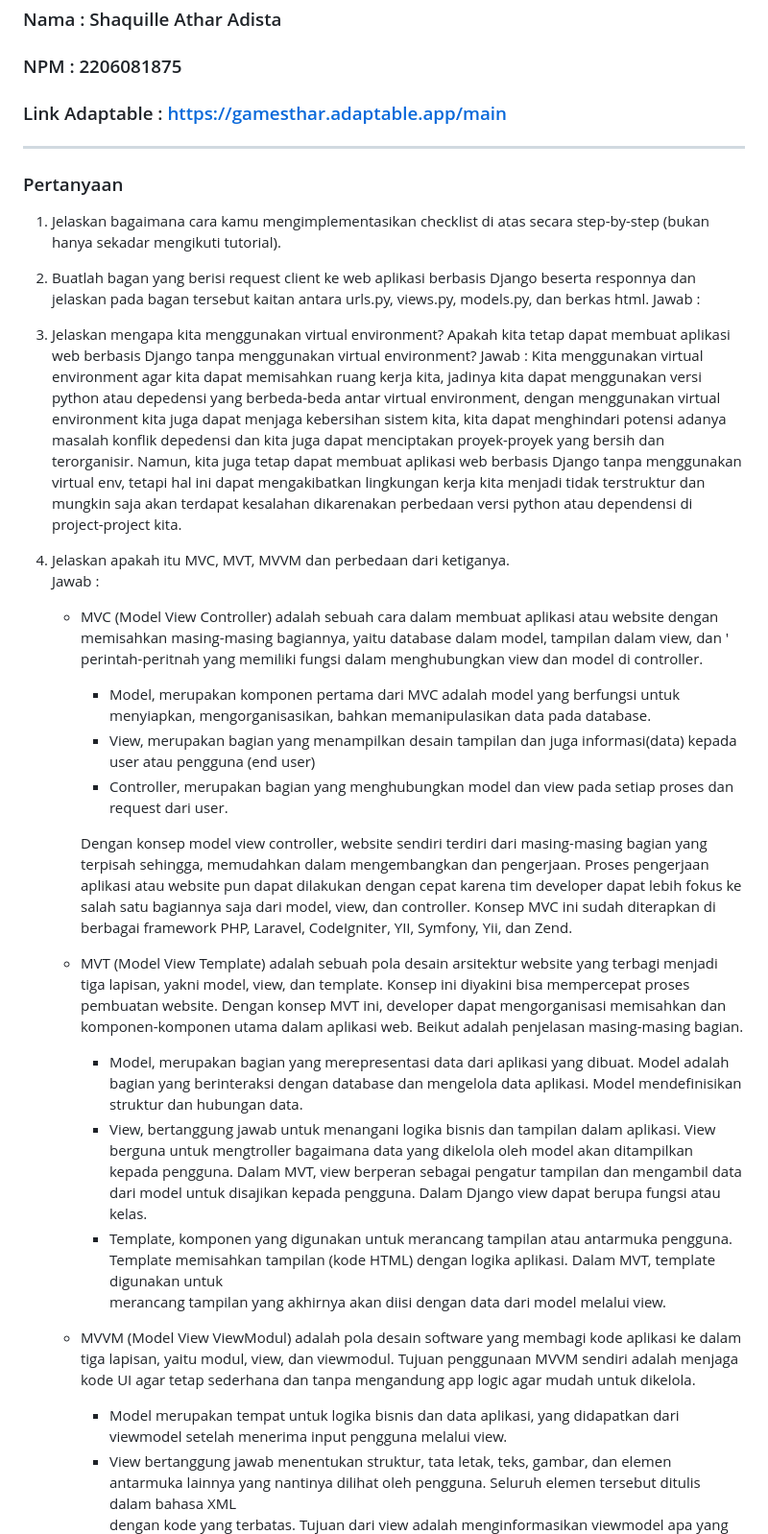
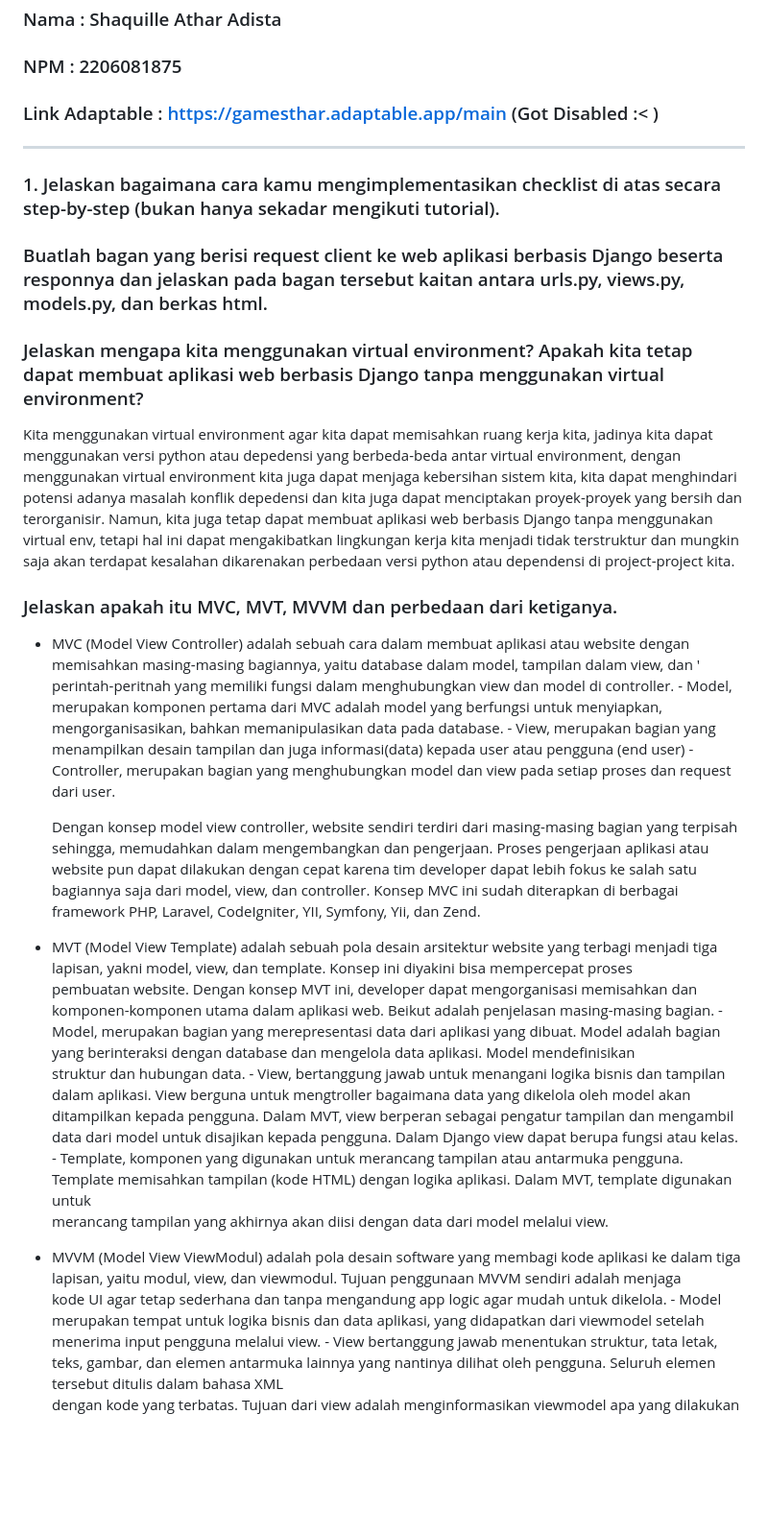
Before and after one commit to AtharAdista/Game-Sthar, a Markdown page: README.md, the part around the change printed below. Shown: that part at 96% size. GitHub-like rendering; blank space fills up the shorter version.

Commit message:
add link in README.md

```diff
--- a/README.md
+++ b/README.md
@@ -3,29 +3,28 @@
 ## GameSthar
 ### Nama : Shaquille Athar Adista
 ### NPM  : 2206081875
-### Link Adaptable : https://gamesthar.adaptable.app/main
+### Link Adaptable : https://gamesthar.adaptable.app/main (Got Disabled :< )
 ---
-### Pertanyaan
-1. Jelaskan bagaimana cara kamu mengimplementasikan checklist di atas secara step-by-step (bukan hanya sekadar mengikuti tutorial).
+### 1. Jelaskan bagaimana cara kamu mengimplementasikan checklist di atas secara step-by-step (bukan hanya sekadar mengikuti tutorial).
 
-2. Buatlah bagan yang berisi request client ke web aplikasi berbasis Django beserta responnya dan jelaskan pada bagan tersebut kaitan antara urls.py, views.py, models.py, dan berkas html.
-   Jawab :
 
-3. Jelaskan mengapa kita menggunakan virtual environment? Apakah kita tetap dapat membuat aplikasi web berbasis Django tanpa menggunakan virtual environment?
-   Jawab : Kita menggunakan virtual environment agar kita dapat memisahkan ruang kerja kita, jadinya kita dapat menggunakan versi python atau depedensi yang berbeda-beda antar virtual environment, dengan menggunakan virtual environment kita juga dapat menjaga kebersihan sistem kita, kita dapat menghindari potensi adanya masalah konflik depedensi dan kita juga dapat menciptakan proyek-proyek yang bersih dan terorganisir. Namun, kita juga tetap dapat membuat aplikasi web berbasis Django tanpa menggunakan virtual env, tetapi hal ini dapat mengakibatkan lingkungan kerja kita menjadi tidak terstruktur dan mungkin saja akan terdapat kesalahan dikarenakan perbedaan versi python atau dependensi di project-project kita.
+### Buatlah bagan yang berisi request client ke web aplikasi berbasis Django beserta responnya dan jelaskan pada bagan tersebut kaitan antara urls.py, views.py, models.py, dan berkas html.
 
-4. Jelaskan apakah itu MVC, MVT, MVVM dan perbedaan dari ketiganya.
-   Jawab :
-   + MVC (Model View Controller) adalah sebuah cara dalam membuat aplikasi atau website dengan memisahkan masing-masing bagiannya, yaitu database dalam model, tampilan dalam view, dan         '
-     perintah-peritnah yang memiliki fungsi dalam menghubungkan view dan model di controller.
+
+### Jelaskan mengapa kita menggunakan virtual environment? Apakah kita tetap dapat membuat aplikasi web berbasis Django tanpa menggunakan virtual environment?
+Kita menggunakan virtual environment agar kita dapat memisahkan ruang kerja kita, jadinya kita dapat menggunakan versi python atau depedensi yang berbeda-beda antar virtual environment, dengan menggunakan virtual environment kita juga dapat menjaga kebersihan sistem kita, kita dapat menghindari potensi adanya masalah konflik depedensi dan kita juga dapat menciptakan proyek-proyek yang bersih dan terorganisir. Namun, kita juga tetap dapat membuat aplikasi web berbasis Django tanpa menggunakan virtual env, tetapi hal ini dapat mengakibatkan lingkungan kerja kita menjadi tidak terstruktur dan mungkin saja akan terdapat kesalahan dikarenakan perbedaan versi python atau dependensi di project-project kita.
+
+### Jelaskan apakah itu MVC, MVT, MVVM dan perbedaan dari ketiganya.
++ MVC (Model View Controller) adalah sebuah cara dalam membuat aplikasi atau website dengan memisahkan masing-masing bagiannya, yaitu database dalam model, tampilan dalam view, dan         '
+  perintah-peritnah yang memiliki fungsi dalam menghubungkan view dan model di controller.
       - Model, merupakan komponen pertama dari MVC adalah model yang berfungsi untuk menyiapkan, mengorganisasikan, bahkan memanipulasikan data pada database.
       - View, merupakan bagian yang menampilkan desain tampilan dan juga informasi(data) kepada user atau pengguna (end user)
       - Controller, merupakan bagian yang menghubungkan model dan view pada setiap proses dan request dari user.
 
-      Dengan konsep model view controller, website sendiri terdiri dari masing-masing bagian yang terpisah sehingga, memudahkan dalam mengembangkan dan pengerjaan. Proses pengerjaan aplikasi atau website pun dapat dilakukan dengan cepat karena tim developer dapat lebih fokus ke salah satu bagiannya saja dari model, view, dan controller. Konsep MVC ini sudah diterapkan di berbagai framework PHP, Laravel, CodeIgniter, YII, Symfony, Yii, dan Zend.
+  Dengan konsep model view controller, website sendiri terdiri dari masing-masing bagian yang terpisah sehingga, memudahkan dalam mengembangkan dan pengerjaan. Proses pengerjaan aplikasi atau website pun dapat dilakukan dengan cepat karena tim developer dapat lebih fokus ke salah satu bagiannya saja dari model, view, dan controller. Konsep MVC ini sudah diterapkan di berbagai framework PHP, Laravel, CodeIgniter, YII, Symfony, Yii, dan Zend.
 
-   + MVT (Model View Template) adalah sebuah pola desain arsitektur website yang terbagi menjadi tiga lapisan, yakni model, view, dan template. Konsep ini diyakini bisa mempercepat proses
-     pembuatan website. Dengan konsep MVT ini, developer dapat mengorganisasi memisahkan dan komponen-komponen utama dalam aplikasi web. Beikut adalah penjelasan masing-masing bagian.
++ MVT (Model View Template) adalah sebuah pola desain arsitektur website yang terbagi menjadi tiga lapisan, yakni model, view, dan template. Konsep ini diyakini bisa mempercepat proses
+  pembuatan website. Dengan konsep MVT ini, developer dapat mengorganisasi memisahkan dan komponen-komponen utama dalam aplikasi web. Beikut adalah penjelasan masing-masing bagian.
       - Model, merupakan bagian yang merepresentasi data dari aplikasi yang dibuat. Model adalah bagian yang berinteraksi dengan database dan mengelola data aplikasi. Model mendefinisikan
         struktur dan hubungan data.
       - View, bertanggung jawab untuk menangani logika bisnis dan tampilan dalam aplikasi. View berguna untuk mengtroller bagaimana data yang dikelola oleh model akan ditampilkan kepada
@@ -33,8 +32,8 @@
       - Template, komponen yang digunakan untuk merancang tampilan atau antarmuka pengguna. Template memisahkan tampilan (kode HTML) dengan logika aplikasi. Dalam MVT, template digunakan untuk
         merancang tampilan yang akhirnya akan diisi dengan data dari model melalui view.
 
-   + MVVM (Model View ViewModul) adalah pola desain software yang membagi kode aplikasi ke dalam tiga lapisan, yaitu modul, view, dan viewmodul. Tujuan penggunaan MVVM sendiri adalah menjaga
-     kode UI agar tetap sederhana dan tanpa mengandung app logic agar mudah untuk dikelola.
++ MVVM (Model View ViewModul) adalah pola desain software yang membagi kode aplikasi ke dalam tiga lapisan, yaitu modul, view, dan viewmodul. Tujuan penggunaan MVVM sendiri adalah menjaga
+  kode UI agar tetap sederhana dan tanpa mengandung app logic agar mudah untuk dikelola.
       - Model merupakan tempat untuk logika bisnis dan data aplikasi, yang didapatkan dari viewmodel setelah menerima input pengguna melalui view.
       - View bertanggung jawab menentukan struktur, tata letak, teks, gambar, dan elemen antarmuka lainnya yang nantinya dilihat oleh pengguna. Seluruh elemen tersebut ditulis dalam bahasa XML
         dengan kode yang terbatas. Tujuan dari view adalah menginformasikan viewmodel apa yang dilakukan oleh pengguna. Layer ini tidak mengandung logika aplikasi apapun. Namun dalam beberapa kasus, view bisa berisi logika UI yang mengimplementasikan perilaku visual yang sulit diekspresikan dalam XML, seperti animasi.
```
Also changed, not shown: other parts of README.md (+1 -1 lines).
